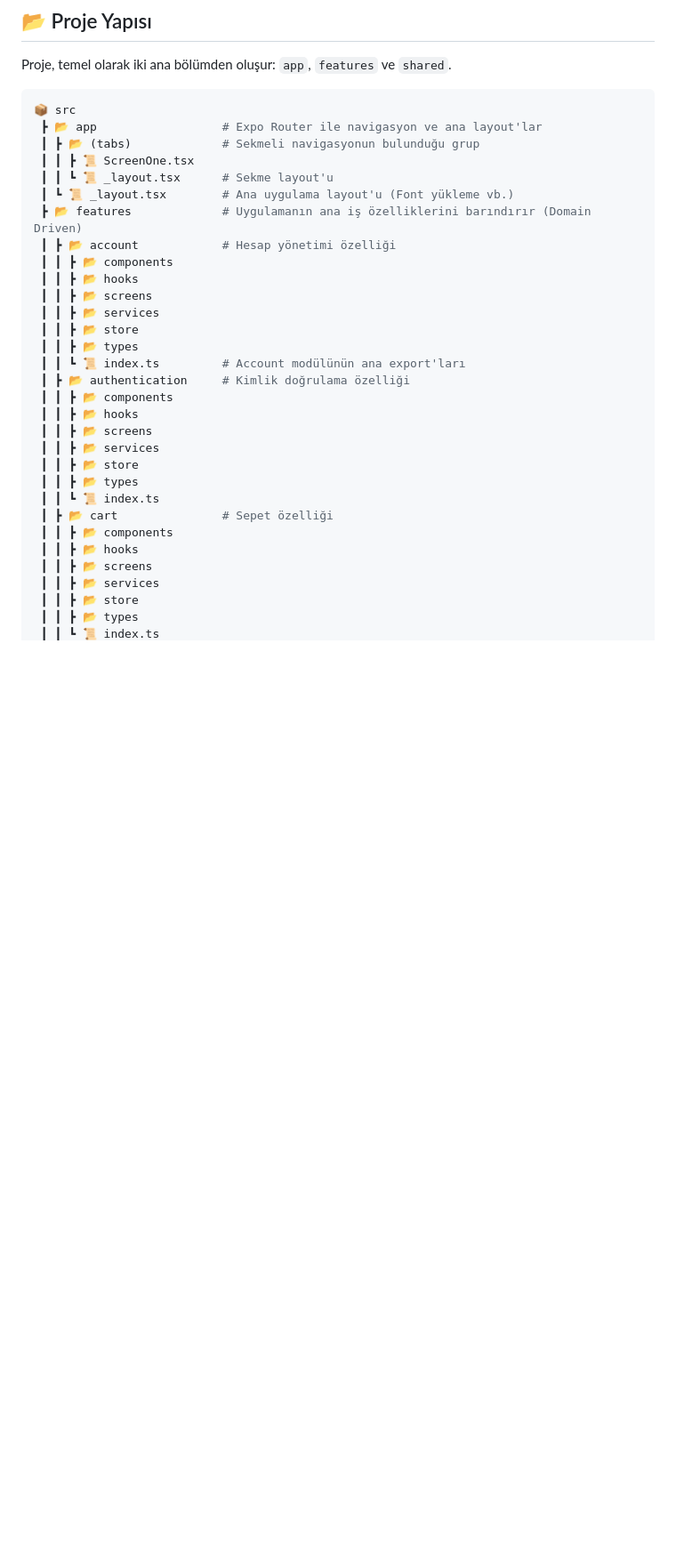
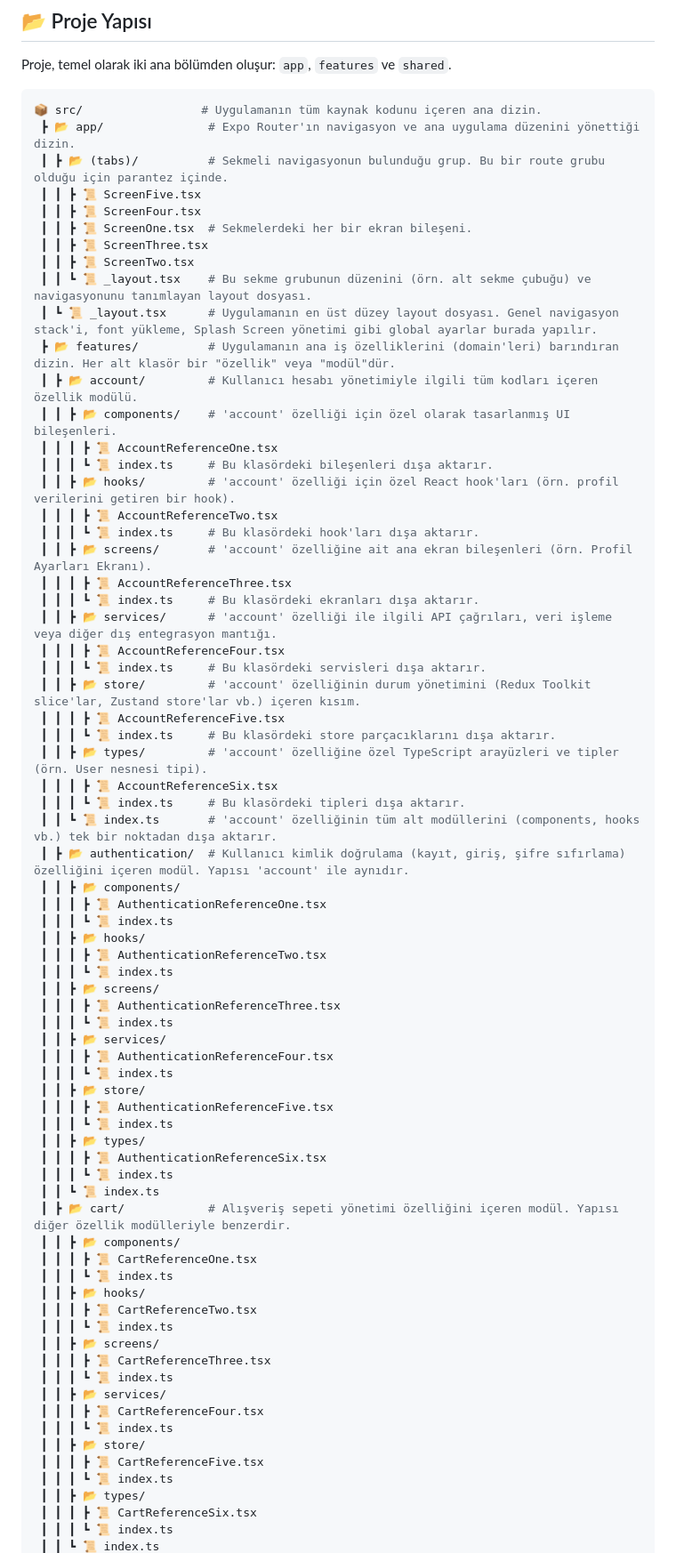
Before and after one commit to azovayt/expo-modular-starter, a Markdown page: README.md, the part around the change printed below. Shown: that part at 89% size. Drawn GitHub-style; blank space fills up the shorter version.

````diff
--- a/README.md
+++ b/README.md
@@ -28,34 +28,74 @@ Bu proje, ölçeklenebilir, bakımı kolay ve özellik odaklı mobil uygulamalar
 Proje, temel olarak iki ana bölümden oluşur: `app`, `features` ve `shared`.
 
 ```bash
-📦 src
- ┣ 📂 app                  # Expo Router ile navigasyon ve ana layout'lar
- ┃ ┣ 📂 (tabs)             # Sekmeli navigasyonun bulunduğu grup
- ┃ ┃ ┣ 📜 ScreenOne.tsx
- ┃ ┃ ┗ 📜 _layout.tsx      # Sekme layout'u
- ┃ ┗ 📜 _layout.tsx        # Ana uygulama layout'u (Font yükleme vb.)
- ┣ 📂 features             # Uygulamanın ana iş özelliklerini barındırır (Domain Driven)
- ┃ ┣ 📂 account            # Hesap yönetimi özelliği
- ┃ ┃ ┣ 📂 components
- ┃ ┃ ┣ 📂 hooks
- ┃ ┃ ┣ 📂 screens
- ┃ ┃ ┣ 📂 services
- ┃ ┃ ┣ 📂 store
- ┃ ┃ ┣ 📂 types
- ┃ ┃ ┗ 📜 index.ts         # Account modülünün ana export'ları
- ┃ ┣ 📂 authentication     # Kimlik doğrulama özelliği
- ┃ ┃ ┣ 📂 components
- ┃ ┃ ┣ 📂 hooks
- ┃ ┃ ┣ 📂 screens
- ┃ ┃ ┣ 📂 services
- ┃ ┃ ┣ 📂 store
- ┃ ┃ ┣ 📂 types
+📦 src/                 # Uygulamanın tüm kaynak kodunu içeren ana dizin.
+ ┣ 📂 app/               # Expo Router'ın navigasyon ve ana uygulama düzenini yönettiği dizin.
+ ┃ ┣ 📂 (tabs)/          # Sekmeli navigasyonun bulunduğu grup. Bu bir route grubu olduğu için parantez içinde.
+ ┃ ┃ ┣ 📜 ScreenFive.tsx
+ ┃ ┃ ┣ 📜 ScreenFour.tsx
+ ┃ ┃ ┣ 📜 ScreenOne.tsx  # Sekmelerdeki her bir ekran bileşeni.
+ ┃ ┃ ┣ 📜 ScreenThree.tsx
+ ┃ ┃ ┣ 📜 ScreenTwo.tsx
+ ┃ ┃ ┗ 📜 _layout.tsx    # Bu sekme grubunun düzenini (örn. alt sekme çubuğu) ve navigasyonunu tanımlayan layout dosyası.
+ ┃ ┗ 📜 _layout.tsx      # Uygulamanın en üst düzey layout dosyası. Genel navigasyon stack'i, font yükleme, Splash Screen yönetimi gibi global ayarlar burada yapılır.
+ ┣ 📂 features/          # Uygulamanın ana iş özelliklerini (domain'leri) barındıran dizin. Her alt klasör bir "özellik" veya "modül"dür.
+ ┃ ┣ 📂 account/         # Kullanıcı hesabı yönetimiyle ilgili tüm kodları içeren özellik modülü.
+ ┃ ┃ ┣ 📂 components/    # 'account' özelliği için özel olarak tasarlanmış UI bileşenleri.
+ ┃ ┃ ┃ ┣ 📜 AccountReferenceOne.tsx
+ ┃ ┃ ┃ ┗ 📜 index.ts     # Bu klasördeki bileşenleri dışa aktarır.
+ ┃ ┃ ┣ 📂 hooks/         # 'account' özelliği için özel React hook'ları (örn. profil verilerini getiren bir hook).
+ ┃ ┃ ┃ ┣ 📜 AccountReferenceTwo.tsx
+ ┃ ┃ ┃ ┗ 📜 index.ts     # Bu klasördeki hook'ları dışa aktarır.
+ ┃ ┃ ┣ 📂 screens/       # 'account' özelliğine ait ana ekran bileşenleri (örn. Profil Ayarları Ekranı).
+ ┃ ┃ ┃ ┣ 📜 AccountReferenceThree.tsx
+ ┃ ┃ ┃ ┗ 📜 index.ts     # Bu klasördeki ekranları dışa aktarır.
+ ┃ ┃ ┣ 📂 services/      # 'account' özelliği ile ilgili API çağrıları, veri işleme veya diğer dış entegrasyon mantığı.
+ ┃ ┃ ┃ ┣ 📜 AccountReferenceFour.tsx
+ ┃ ┃ ┃ ┗ 📜 index.ts     # Bu klasördeki servisleri dışa aktarır.
+ ┃ ┃ ┣ 📂 store/         # 'account' özelliğinin durum yönetimini (Redux Toolkit slice'lar, Zustand store'lar vb.) içeren kısım.
+ ┃ ┃ ┃ ┣ 📜 AccountReferenceFive.tsx
+ ┃ ┃ ┃ ┗ 📜 index.ts     # Bu klasördeki store parçacıklarını dışa aktarır.
+ ┃ ┃ ┣ 📂 types/         # 'account' özelliğine özel TypeScript arayüzleri ve tipler (örn. User nesnesi tipi).
+ ┃ ┃ ┃ ┣ 📜 AccountReferenceSix.tsx
+ ┃ ┃ ┃ ┗ 📜 index.ts     # Bu klasördeki tipleri dışa aktarır.
+ ┃ ┃ ┗ 📜 index.ts       # 'account' özelliğinin tüm alt modüllerini (components, hooks vb.) tek bir noktadan dışa aktarır.
+ ┃ ┣ 📂 authentication/  # Kullanıcı kimlik doğrulama (kayıt, giriş, şifre sıfırlama) özelliğini içeren modül. Yapısı 'account' ile aynıdır.
+ ┃ ┃ ┣ 📂 components/
+ ┃ ┃ ┃ ┣ 📜 AuthenticationReferenceOne.tsx
+ ┃ ┃ ┃ ┗ 📜 index.ts
+ ┃ ┃ ┣ 📂 hooks/
+ ┃ ┃ ┃ ┣ 📜 AuthenticationReferenceTwo.tsx
+ ┃ ┃ ┃ ┗ 📜 index.ts
+ ┃ ┃ ┣ 📂 screens/
+ ┃ ┃ ┃ ┣ 📜 AuthenticationReferenceThree.tsx
+ ┃ ┃ ┃ ┗ 📜 index.ts
+ ┃ ┃ ┣ 📂 services/
+ ┃ ┃ ┃ ┣ 📜 AuthenticationReferenceFour.tsx
+ ┃ ┃ ┃ ┗ 📜 index.ts
+ ┃ ┃ ┣ 📂 store/
+ ┃ ┃ ┃ ┣ 📜 AuthenticationReferenceFive.tsx
+ ┃ ┃ ┃ ┗ 📜 index.ts
+ ┃ ┃ ┣ 📂 types/
+ ┃ ┃ ┃ ┣ 📜 AuthenticationReferenceSix.tsx
+ ┃ ┃ ┃ ┗ 📜 index.ts
  ┃ ┃ ┗ 📜 index.ts
- ┃ ┣ 📂 cart               # Sepet özelliği
- ┃ ┃ ┣ 📂 components
- ┃ ┃ ┣ 📂 hooks
- ┃ ┃ ┣ 📂 screens
- ┃ ┃ ┣ 📂 services
- ┃ ┃ ┣ 📂 store
- ┃ ┃ ┣ 📂 types
+ ┃ ┣ 📂 cart/            # Alışveriş sepeti yönetimi özelliğini içeren modül. Yapısı diğer özellik modülleriyle benzerdir.
+ ┃ ┃ ┣ 📂 components/
+ ┃ ┃ ┃ ┣ 📜 CartReferenceOne.tsx
+ ┃ ┃ ┃ ┗ 📜 index.ts
+ ┃ ┃ ┣ 📂 hooks/
+ ┃ ┃ ┃ ┣ 📜 CartReferenceTwo.tsx
+ ┃ ┃ ┃ ┗ 📜 index.ts
+ ┃ ┃ ┣ 📂 screens/
+ ┃ ┃ ┃ ┣ 📜 CartReferenceThree.tsx
+ ┃ ┃ ┃ ┗ 📜 index.ts
+ ┃ ┃ ┣ 📂 services/
+ ┃ ┃ ┃ ┣ 📜 CartReferenceFour.tsx
+ ┃ ┃ ┃ ┗ 📜 index.ts
+ ┃ ┃ ┣ 📂 store/
+ ┃ ┃ ┃ ┣ 📜 CartReferenceFive.tsx
+ ┃ ┃ ┃ ┗ 📜 index.ts
+ ┃ ┃ ┣ 📂 types/
+ ┃ ┃ ┃ ┣ 📜 CartReferenceSix.tsx
+ ┃ ┃ ┃ ┗ 📜 index.ts
  ┃ ┃ ┗ 📜 index.ts
````
Also changed, not shown: other parts of README.md (+42 -25 lines).
